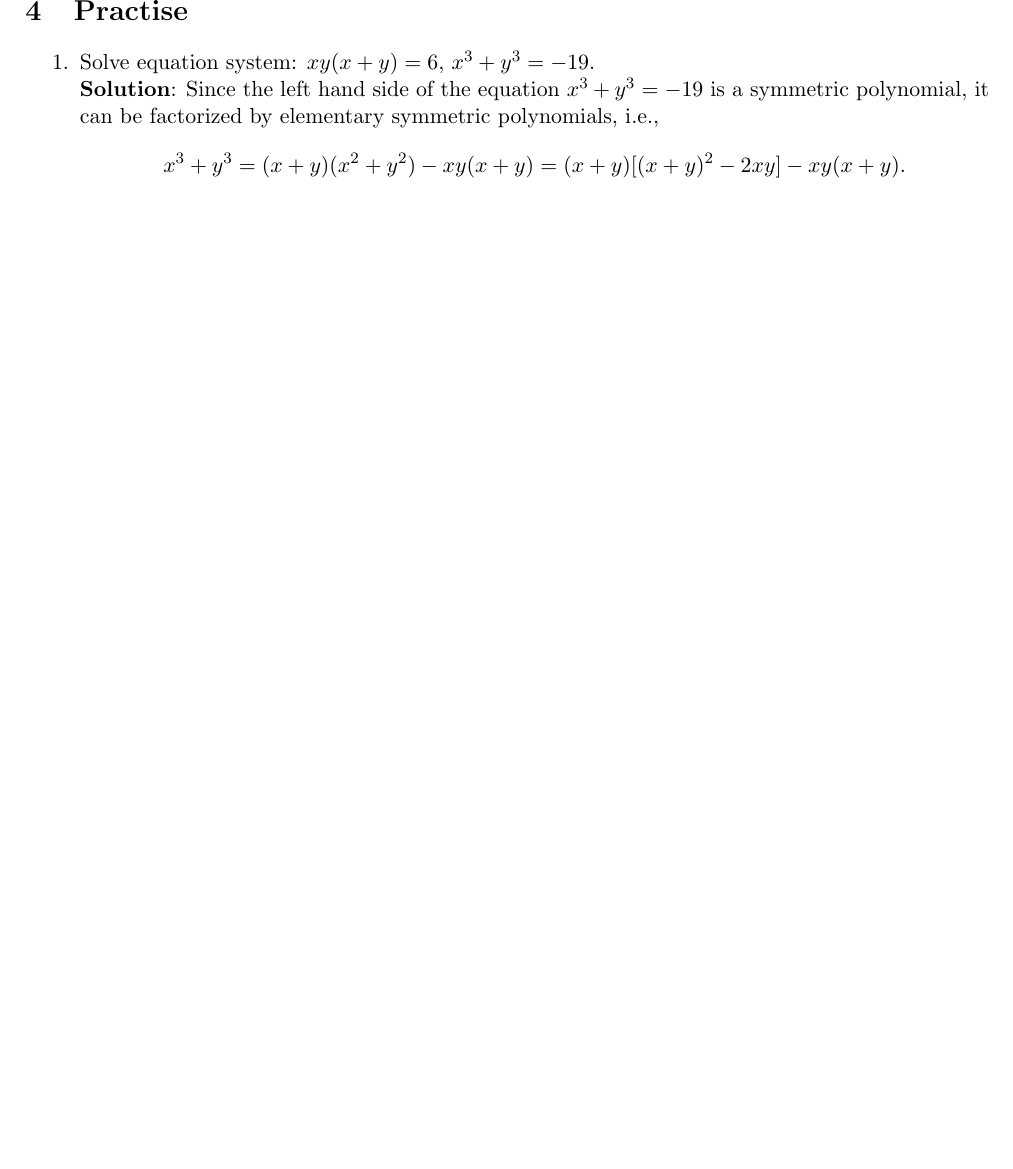
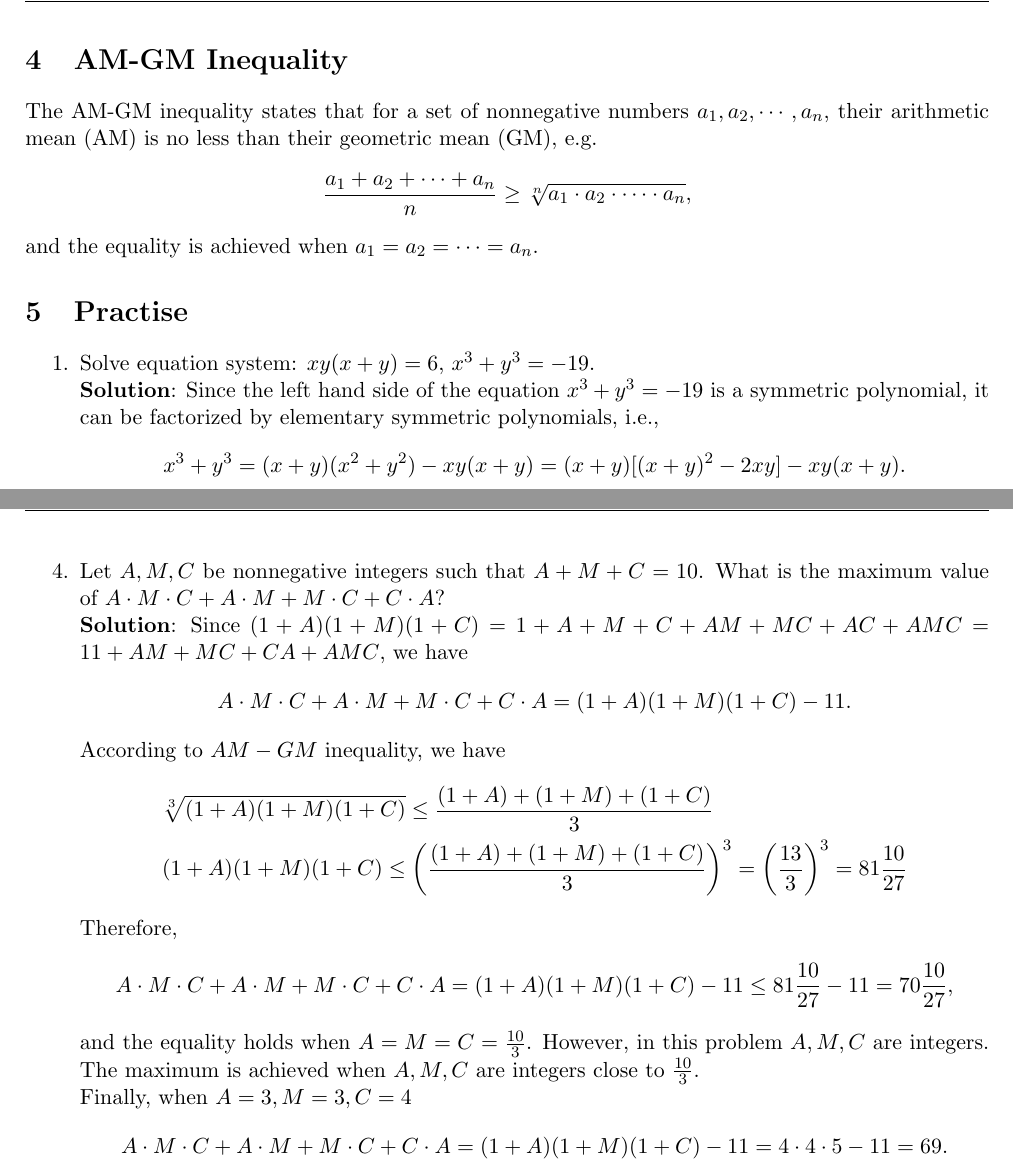
Before and after one commit to PeterHe45/MathNotes, a LaTeX document (notes/notes.tex): part of page 8 of 11 before the commit and two parts of pages 8 and 9 of 12 after it, the two joined at a grey line, cut at the place of the change, the shorter picture padded with empty space. Compiled offline with pdfLaTeX.

Commit message:
practise problem

```diff
--- a/notes/notes.tex
+++ b/notes/notes.tex
@@ -349,6 +349,10 @@ The above equation has 1 root, only if $(a_1x - b_1)^2=0$, $(a_2x - b_2)^2=0$ ,
 Which indicates that \[ (a_1^2 + a_2^2+ \cdots + a_n^2)(b_1^2 + b_2^2+ \cdots + b_n^2) \ge (a_1 b_1 +  a_2 b_2 + \cdots +  a_n b_n)^2 .\]
 \end{proof}
 
+\section{AM-GM Inequality}
+The AM-GM inequality states that for a set of nonnegative numbers $a_1, a_2, \cdots, a_n$, their arithmetic mean (AM) is no less than their geometric mean (GM), e.g.
+\[\frac{a_1+a_2+\cdots+a_n}{n} \ge \sqrt[n]{a_1 \cdot a_2 \cdot \cdots \cdot a_n}, \]
+and the equality is achieved when $a_1=a_2=\cdots=a_n$.
 
 
 
@@ -394,6 +398,23 @@ e_3&=abc= 810
 \end{align*}
 Now we use Newton's identity to calculate the value of $P_3= a^3+b^3+c^3$. First, \[ P_2 = a^2+b^2+c^2 = (a+b+c)^2-2(ab+bc+ac)= 558. \]
 Then, \[ P_3=e_1 P_2 - e_2 P_1 + e_3 P_0 = 2430. \]
+
+\item
+Let $A, M, C$ be nonnegative integers such that $A+M+C=10$. What is the maximum value of $A \cdot M \cdot C + A\cdot M + M \cdot C +C \cdot A$?\\
+\textbf{Solution}:
+Since $(1+A)(1+M)(1+C)=1+A+M+C+AM+MC+AC+AMC=11+AM+MC+CA+AMC$, we have
+\[A \cdot M \cdot C + A\cdot M + M \cdot C +C \cdot A=(1+A)(1+M)(1+C)-11.\]
+According to $AM-GM$ inequality, we have
+\begin{align*}
+&\sqrt[3]{(1+A)(1+M)(1+C)}\le \frac{(1+A)+(1+M)+(1+C)}{3} \\
+&(1+A)(1+M)(1+C)\le \left(\frac{(1+A)+(1+M)+(1+C)}{3}\right)^3 = \left(\frac{13}{3}\right)^3 = 81 \frac{10}{27}
+\end{align*}
+Therefore,
+\[A \cdot M \cdot C + A\cdot M + M \cdot C +C \cdot A=(1+A)(1+M)(1+C)-11 \le  81 \frac{10}{27} - 11 =70\frac{10}{27},\]
+and the equality holds when $A=M=C=\frac{10}{3}$.
+However, in this problem $A, M, C$ are integers. The maximum is achieved when $A, M, C$ are integers close to $\frac{10}{3}$.\\
+Finally, when $ A=3, M=3, C=4$
+\[A \cdot M \cdot C + A\cdot M + M \cdot C +C \cdot A=(1+A)(1+M)(1+C)-11 = 4 \cdot 4 \cdot 5 -11 = 69. \]
 \end{enumerate}
 
 
```
